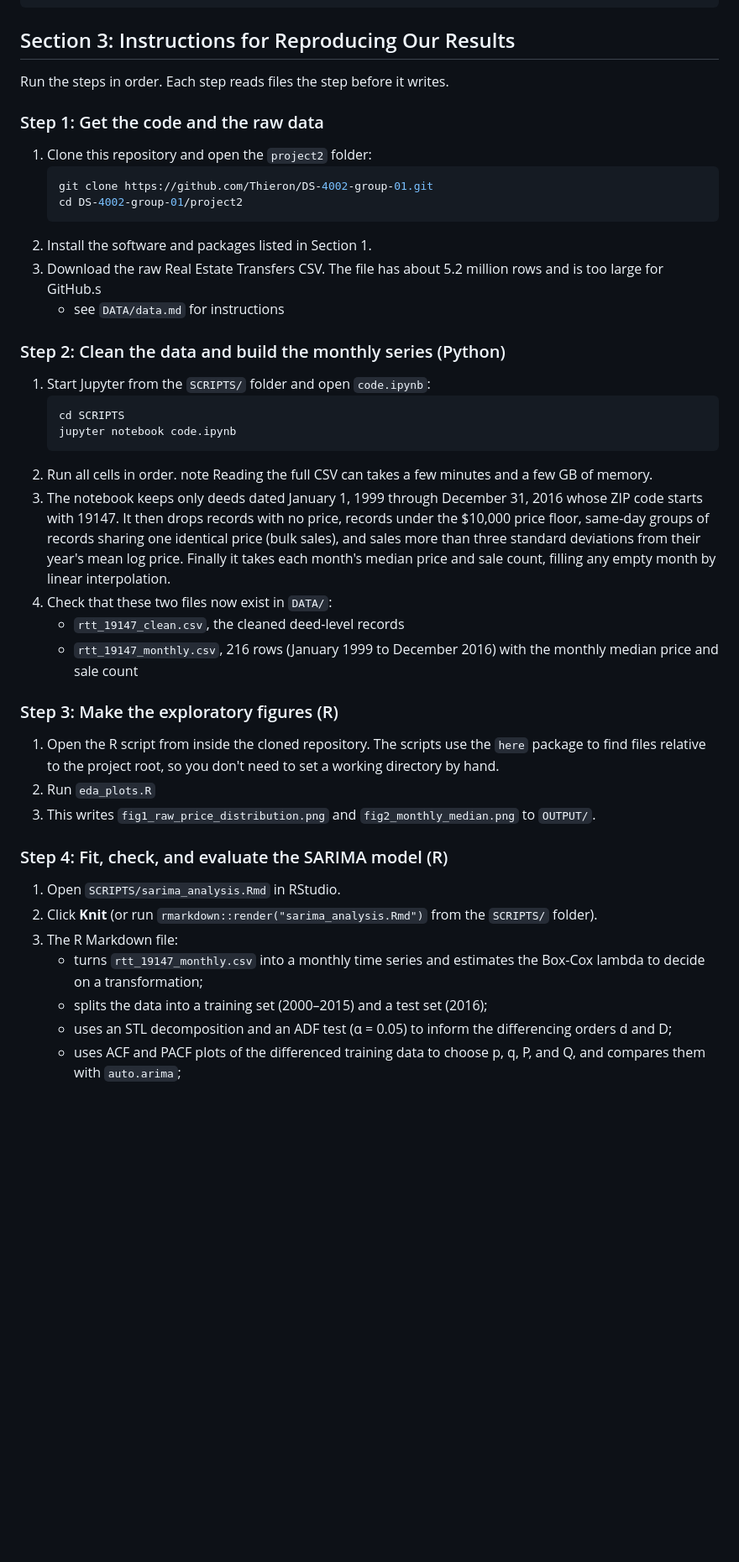
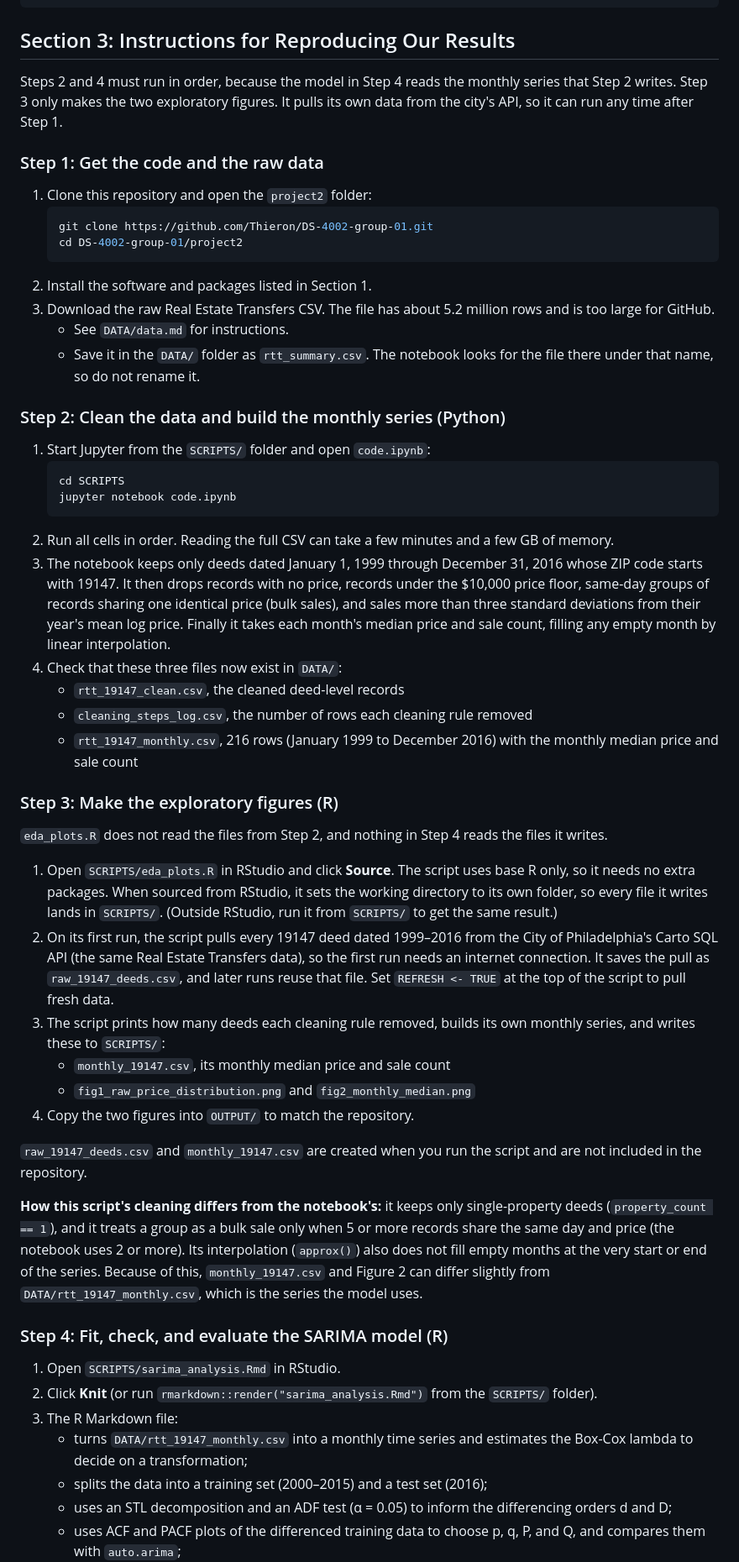
Before and after one commit to Thieron/DS-4002-group-01, a Markdown page: project2/README.md, the part around one of its changes. Shown at 84% size. Drawn GitHub-style; blank space fills up the shorter version.

````diff
--- a/project2/README.md
+++ b/project2/README.md
@@ -97,7 +112,7 @@ project2/
 
 ## Section 3: Instructions for Reproducing Our Results
 
-Run the steps in order. Each step reads files the step before it writes.
+Steps 2 and 4 must run in order, because the model in Step 4 reads the monthly series that Step 2 writes. Step 3 only makes the two exploratory figures. It pulls its own data from the city's API, so it can run any time after Step 1.
 
 ### Step 1: Get the code and the raw data
 
@@ -107,8 +122,9 @@ Run the steps in order. Each step reads files the step before it writes.
    cd DS-4002-group-01/project2
    ```
 2. Install the software and packages listed in Section 1.
-3. Download the raw Real Estate Transfers CSV. The file has about 5.2 million rows and is too large for GitHub.s
-    - see `DATA/data.md` for instructions
+3. Download the raw Real Estate Transfers CSV. The file has about 5.2 million rows and is too large for GitHub.
+   - See `DATA/data.md` for instructions.
+   - Save it in the `DATA/` folder as `rtt_summary.csv`. The notebook looks for the file there under that name, so do not rename it.
 
 ### Step 2: Clean the data and build the monthly series (Python)
 
@@ -117,24 +133,34 @@ Run the steps in order. Each step reads files the step before it writes.
    cd SCRIPTS
    jupyter notebook code.ipynb
    ```
-2. Run all cells in order. note Reading the full CSV can takes a few minutes and a few GB of memory.
+2. Run all cells in order. Reading the full CSV can take a few minutes and a few GB of memory.
 3. The notebook keeps only deeds dated January 1, 1999 through December 31, 2016 whose ZIP code starts with 19147. It then drops records with no price, records under the $10,000 price floor, same-day groups of records sharing one identical price (bulk sales), and sales more than three standard deviations from their year's mean log price. Finally it takes each month's median price and sale count, filling any empty month by linear interpolation.
-4. Check that these two files now exist in `DATA/`:
+4. Check that these three files now exist in `DATA/`:
    - `rtt_19147_clean.csv`, the cleaned deed-level records
+   - `cleaning_steps_log.csv`, the number of rows each cleaning rule removed
    - `rtt_19147_monthly.csv`, 216 rows (January 1999 to December 2016) with the monthly median price and sale count
 
 ### Step 3: Make the exploratory figures (R)
 
-1. Open the R script from inside the cloned repository. The scripts use the `here` package to find files relative to the project root, so you don't need to set a working directory by hand.
-2. Run `eda_plots.R`
-3. This writes `fig1_raw_price_distribution.png` and `fig2_monthly_median.png` to `OUTPUT/`.
+`eda_plots.R` does not read the files from Step 2, and nothing in Step 4 reads the files it writes.
+
+1. Open `SCRIPTS/eda_plots.R` in RStudio and click **Source**. The script uses base R only, so it needs no extra packages. When sourced from RStudio, it sets the working directory to its own folder, so every file it writes lands in `SCRIPTS/`. (Outside RStudio, run it from `SCRIPTS/` to get the same result.)
+2. On its first run, the script pulls every 19147 deed dated 1999–2016 from the City of Philadelphia's Carto SQL API (the same Real Estate Transfers data), so the first run needs an internet connection. It saves the pull as `raw_19147_deeds.csv`, and later runs reuse that file. Set `REFRESH <- TRUE` at the top of the script to pull fresh data.
+3. The script prints how many deeds each cleaning rule removed, builds its own monthly series, and writes these to `SCRIPTS/`:
+   - `monthly_19147.csv`, its monthly median price and sale count
+   - `fig1_raw_price_distribution.png` and `fig2_monthly_median.png`
+4. Copy the two figures into `OUTPUT/` to match the repository.
+
+`raw_19147_deeds.csv` and `monthly_19147.csv` are created when you run the script and are not included in the repository.
+
+**How this script's cleaning differs from the notebook's:** it keeps only single-property deeds (`property_count == 1`), and it treats a group as a bulk sale only when 5 or more records share the same day and price (the notebook uses 2 or more). Its interpolation (`approx()`) also does not fill empty months at the very start or end of the series. Because of this, `monthly_19147.csv` and Figure 2 can differ slightly from `DATA/rtt_19147_monthly.csv`, which is the series the model uses.
 
 ### Step 4: Fit, check, and evaluate the SARIMA model (R)
 
 1. Open `SCRIPTS/sarima_analysis.Rmd` in RStudio.
 2. Click **Knit** (or run `rmarkdown::render("sarima_analysis.Rmd")` from the `SCRIPTS/` folder).
 3. The R Markdown file:
-   - turns `rtt_19147_monthly.csv` into a monthly time series and estimates the Box-Cox lambda to decide on a transformation;
+   - turns `DATA/rtt_19147_monthly.csv` into a monthly time series and estimates the Box-Cox lambda to decide on a transformation;
    - splits the data into a training set (2000–2015) and a test set (2016);
    - uses an STL decomposition and an ADF test (α = 0.05) to inform the differencing orders d and D;
    - uses ACF and PACF plots of the differenced training data to choose p, q, P, and Q, and compares them with `auto.arima`;
````
Also changed, not shown: other parts of project2/README.md (+25 -8 lines).
